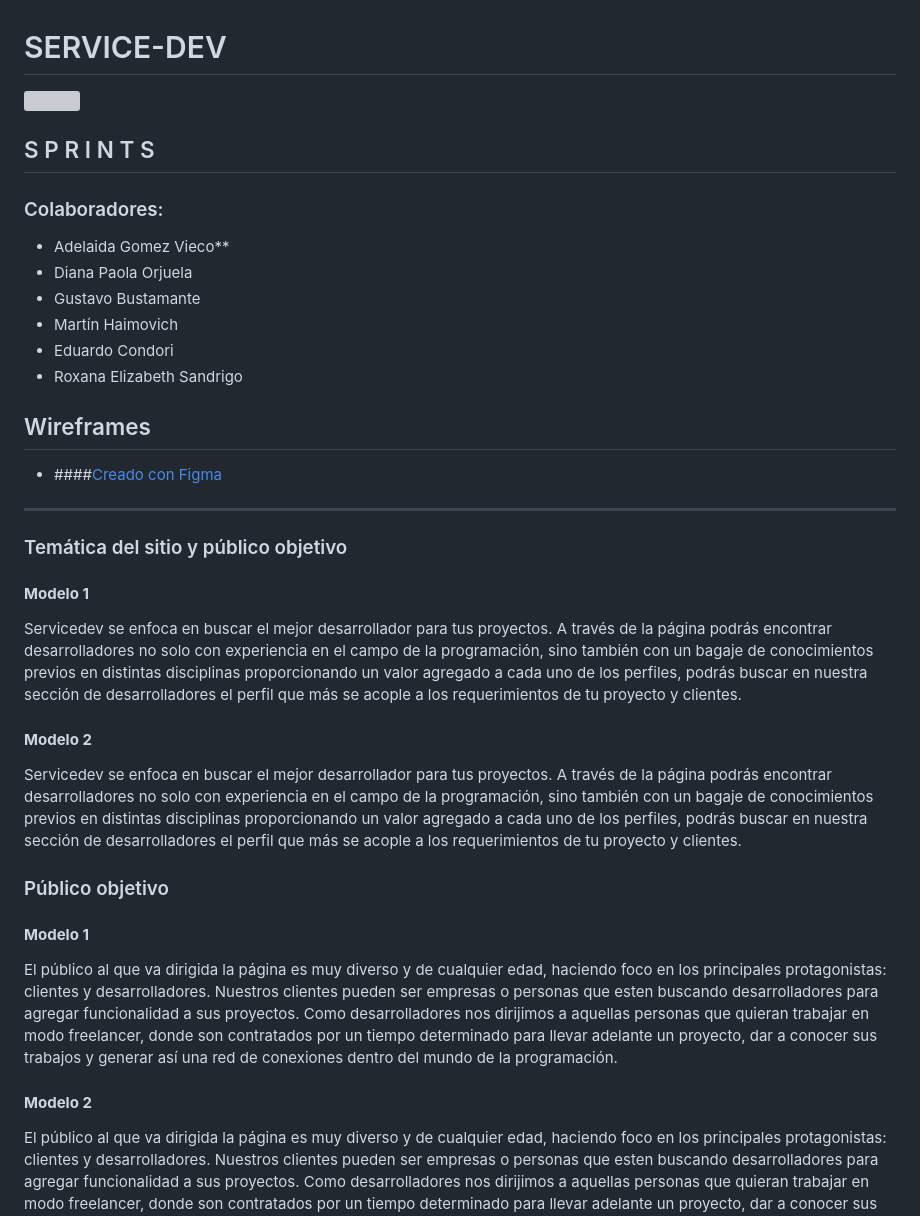
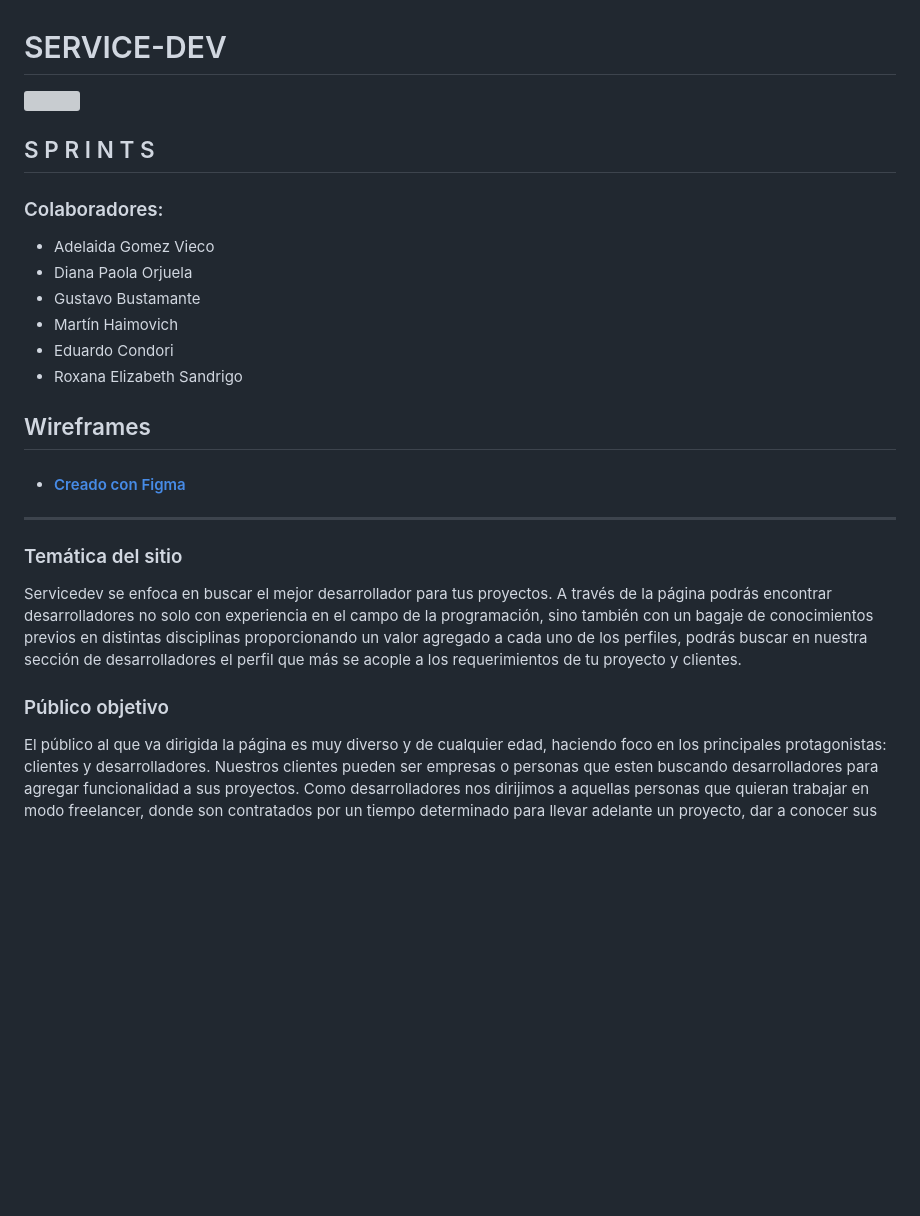
Before and after one commit to AdelaidaGomez/grupo7_-_ServiceDev, a Markdown page: ReadMe.md, the part around the change printed below. Drawn GitHub-style; blank space fills up the shorter version; grey boxes are pictures that could not be loaded.

Commit message:
Modificando ReadMe.md

```diff
--- a/ReadMe.md
+++ b/ReadMe.md
@@ -5,7 +5,7 @@
 ## S P R I N T S
 
 ### Colaboradores:
-- Adelaida Gomez Vieco**
+- Adelaida Gomez Vieco
 - Diana Paola Orjuela
 - Gustavo Bustamante
 - Martín Haimovich
@@ -14,17 +14,11 @@
 
 ## Wireframes
 
-- ####[Creado con Figma](https://www.figma.com/file/pqc8lVhQFlVaHW5h6H1BsW/WireFrames-ServeDev?type=design&node-id=101-14&mode=design&t=D8WlCbr0BG508v3L-4 "Figma")
+- #### [Creado con Figma](https://www.figma.com/file/pqc8lVhQFlVaHW5h6H1BsW/WireFrames-ServeDev?type=design&node-id=101-14&mode=design&t=D8WlCbr0BG508v3L-4 "Figma")
 
 ------------
 
-### Temática del sitio y público objetivo
-
-#### **Modelo 1**
-
-Servicedev se enfoca en buscar el mejor desarrollador para tus proyectos. A través de la página podrás encontrar desarrolladores no solo con experiencia en el campo de la programación, sino también con un bagaje de conocimientos previos en distintas disciplinas proporcionando un valor agregado a cada uno de los perfiles, podrás buscar en nuestra sección de desarrolladores el perfil que más se acople a los requerimientos de tu proyecto y clientes.
-
-#### **Modelo 2**
+### Temática del sitio
 
 Servicedev se enfoca en buscar el mejor desarrollador para tus proyectos. A través de la página
 podrás encontrar desarrolladores no solo con experiencia en el campo de la programación, sino
@@ -33,14 +27,6 @@ agregado a cada uno de los perfiles, podrás buscar en nuestra sección de desar
 perfil que más se acople a los requerimientos de tu proyecto y clientes.
 
 ### Público objetivo
-
-#### **Modelo 1**
-
-El público al que va dirigida la página es muy diverso y de cualquier edad, haciendo foco en los principales protagonistas: clientes y desarrolladores.
-Nuestros clientes pueden ser empresas o personas que esten buscando desarrolladores para agregar funcionalidad a sus proyectos.
-Como desarrolladores nos dirijimos a aquellas personas que quieran trabajar en modo freelancer, donde son contratados por un tiempo determinado para llevar adelante un proyecto, dar a conocer sus trabajos y generar así una red de conexiones dentro del mundo de la programación.
-
-#### **Modelo 2**
 
 El público al que va dirigida la página es muy diverso y de cualquier edad, haciendo foco en
 los principales protagonistas: clientes y desarrolladores.
```
Also changed, not shown: other parts of ReadMe.md (+12 -2 lines).
